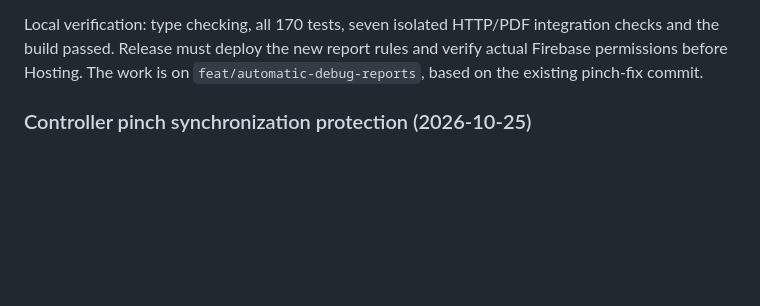
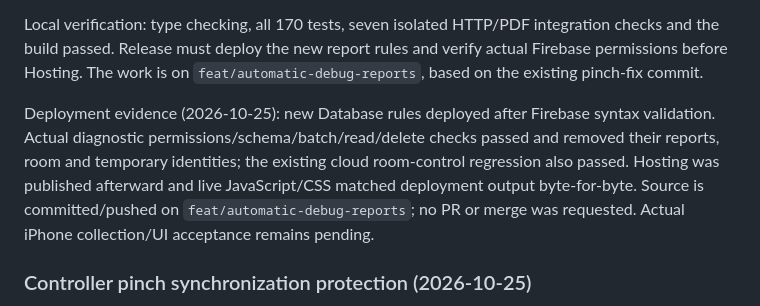
Before and after one commit to talgreen1/music-room, a Markdown page: DETAILED_PLAN.md, the part around one of its changes. GitHub-like rendering; blank space fills up the shorter version.

```diff
--- a/DETAILED_PLAN.md
+++ b/DETAILED_PLAN.md
@@ -427,6 +427,8 @@ Verification (2026-10-17): type checking, all 150 tests, seven isolated integrat
 - [ ] Run real iPhone Safari/Chrome collection, Settings viewing, background/network behavior and retention acceptance in TESTING.md. No automatic scheduled TTL service is added.
 
 Local verification: type checking, all 170 tests, seven isolated HTTP/PDF integration checks and the build passed. Release must deploy the new report rules and verify actual Firebase permissions before Hosting. The work is on `feat/automatic-debug-reports`, based on the existing pinch-fix commit.
+
+Deployment evidence (2026-10-25): new Database rules deployed after Firebase syntax validation. Actual diagnostic permissions/schema/batch/read/delete checks passed and removed their reports, room and temporary identities; the existing cloud room-control regression also passed. Hosting was published afterward and live JavaScript/CSS matched deployment output byte-for-byte. Source is committed/pushed on `feat/automatic-debug-reports`; no PR or merge was requested. Actual iPhone collection/UI acceptance remains pending.
 
 ### Controller pinch synchronization protection (2026-10-25)
 
```
Also changed, not shown: other parts of DETAILED_PLAN.md (+1 -1 lines), README.md (+1 -1 lines), TESTING.md (+3 -3 lines).
